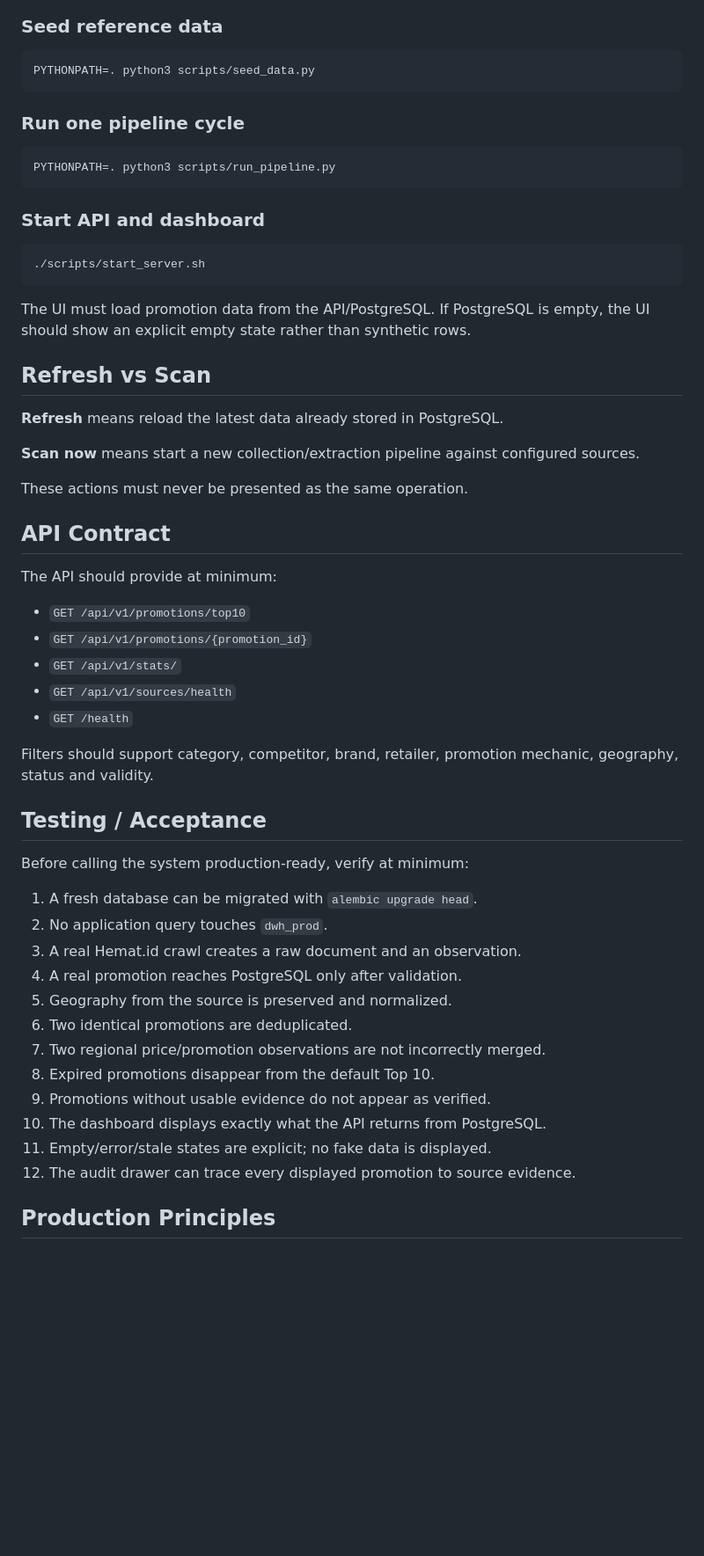
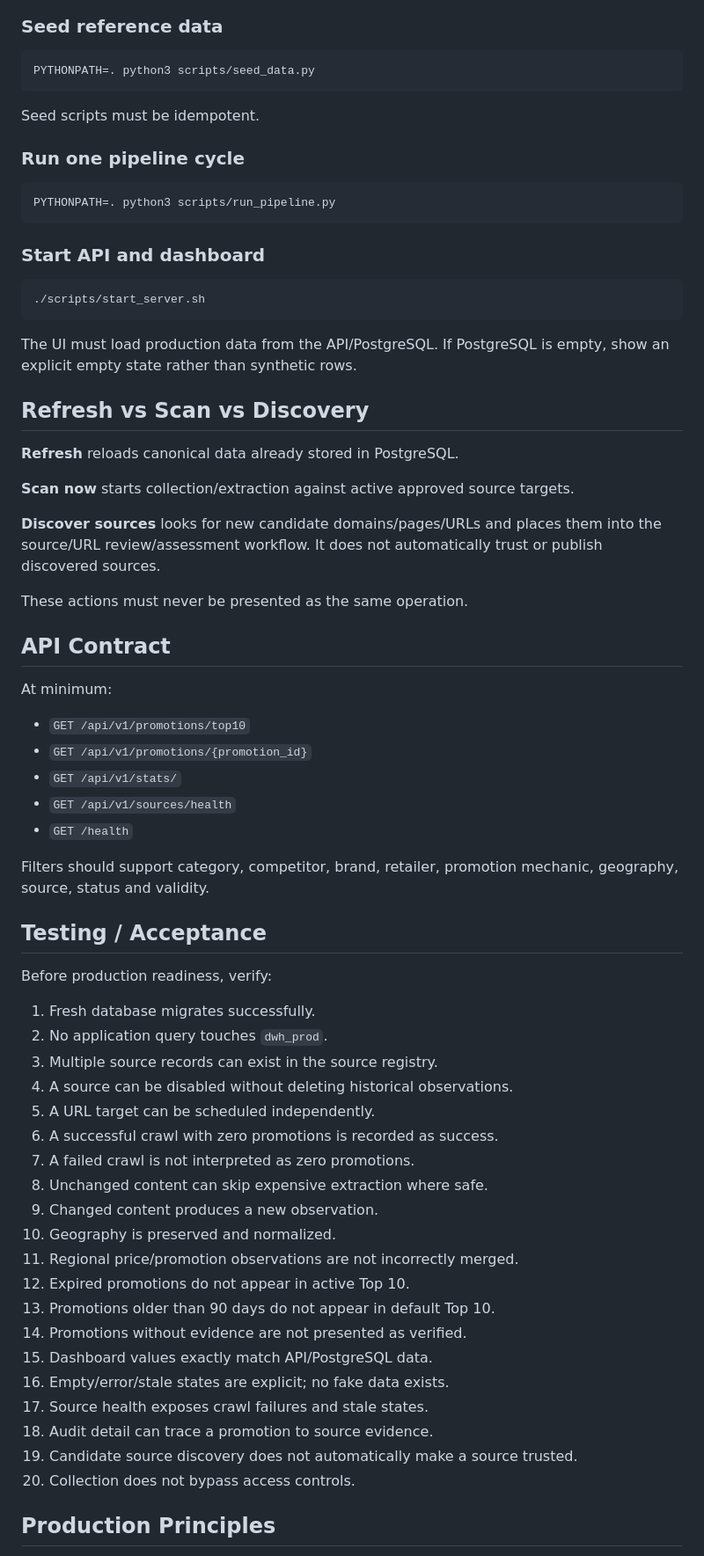
Before and after one commit to kurnFR/competitor-intel, a Markdown page: README.md, the part around one of its changes. Shown at 88% size. Drawn GitHub-style; blank space fills up the shorter version.

Commit message:
docs: update README for multi-source crawling

````diff
--- a/README.md
+++ b/README.md
@@ -225,6 +227,8 @@ alembic upgrade head
 PYTHONPATH=. python3 scripts/seed_data.py
 ```
 
+Seed scripts must be idempotent.
+
 ### Run one pipeline cycle
 
 ```bash
@@ -237,19 +241,21 @@ PYTHONPATH=. python3 scripts/run_pipeline.py
 ./scripts/start_server.sh
 ```
 
-The UI must load promotion data from the API/PostgreSQL. If PostgreSQL is empty, the UI should show an explicit empty state rather than synthetic rows.
+The UI must load production data from the API/PostgreSQL. If PostgreSQL is empty, show an explicit empty state rather than synthetic rows.
 
-## Refresh vs Scan
+## Refresh vs Scan vs Discovery
 
-**Refresh** means reload the latest data already stored in PostgreSQL.
+**Refresh** reloads canonical data already stored in PostgreSQL.
 
-**Scan now** means start a new collection/extraction pipeline against configured sources.
+**Scan now** starts collection/extraction against active approved source targets.
+
+**Discover sources** looks for new candidate domains/pages/URLs and places them into the source/URL review/assessment workflow. It does not automatically trust or publish discovered sources.
 
 These actions must never be presented as the same operation.
 
 ## API Contract
 
-The API should provide at minimum:
+At minimum:
 
 - `GET /api/v1/promotions/top10`
 - `GET /api/v1/promotions/{promotion_id}`
@@ -257,24 +263,32 @@ The API should provide at minimum:
 - `GET /api/v1/sources/health`
 - `GET /health`
 
-Filters should support category, competitor, brand, retailer, promotion mechanic, geography, status and validity.
+Filters should support category, competitor, brand, retailer, promotion mechanic, geography, source, status and validity.
 
 ## Testing / Acceptance
 
-Before calling the system production-ready, verify at minimum:
+Before production readiness, verify:
 
-1. A fresh database can be migrated with `alembic upgrade head`.
+1. Fresh database migrates successfully.
 2. No application query touches `dwh_prod`.
-3. A real Hemat.id crawl creates a raw document and an observation.
-4. A real promotion reaches PostgreSQL only after validation.
-5. Geography from the source is preserved and normalized.
-6. Two identical promotions are deduplicated.
-7. Two regional price/promotion observations are not incorrectly merged.
-8. Expired promotions disappear from the default Top 10.
-9. Promotions without usable evidence do not appear as verified.
-10. The dashboard displays exactly what the API returns from PostgreSQL.
-11. Empty/error/stale states are explicit; no fake data is displayed.
-12. The audit drawer can trace every displayed promotion to source evidence.
+3. Multiple source records can exist in the source registry.
+4. A source can be disabled without deleting historical observations.
+5. A URL target can be scheduled independently.
+6. A successful crawl with zero promotions is recorded as success.
+7. A failed crawl is not interpreted as zero promotions.
+8. Unchanged content can skip expensive extraction where safe.
+9. Changed content produces a new observation.
+10. Geography is preserved and normalized.
+11. Regional price/promotion observations are not incorrectly merged.
+12. Expired promotions do not appear in active Top 10.
+13. Promotions older than 90 days do not appear in default Top 10.
+14. Promotions without evidence are not presented as verified.
+15. Dashboard values exactly match API/PostgreSQL data.
+16. Empty/error/stale states are explicit; no fake data exists.
+17. Source health exposes crawl failures and stale states.
+18. Audit detail can trace a promotion to source evidence.
+19. Candidate source discovery does not automatically make a source trusted.
+20. Collection does not bypass access controls.
 
 ## Production Principles
 
````
Also changed, not shown: other parts of README.md (+115 -110 lines).
